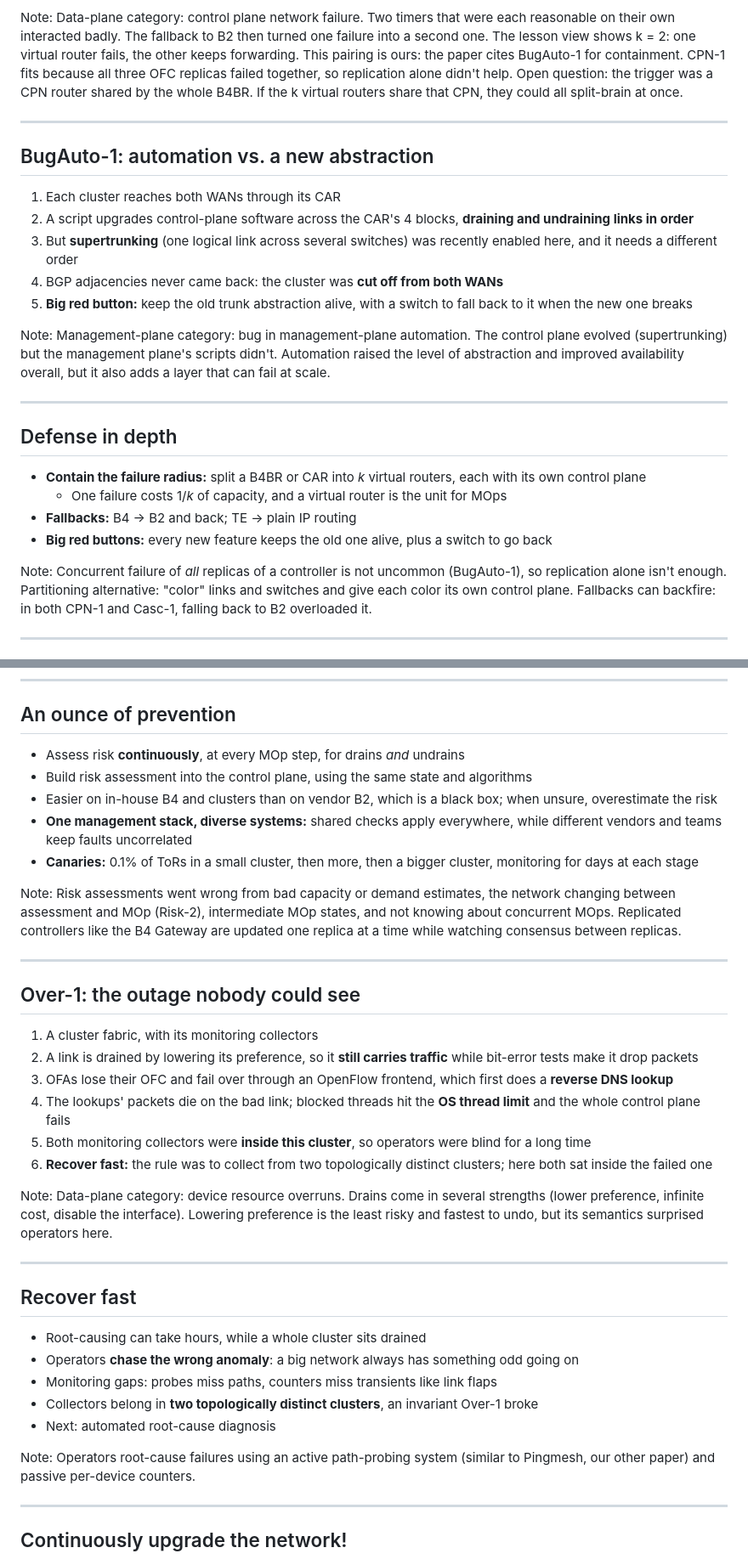
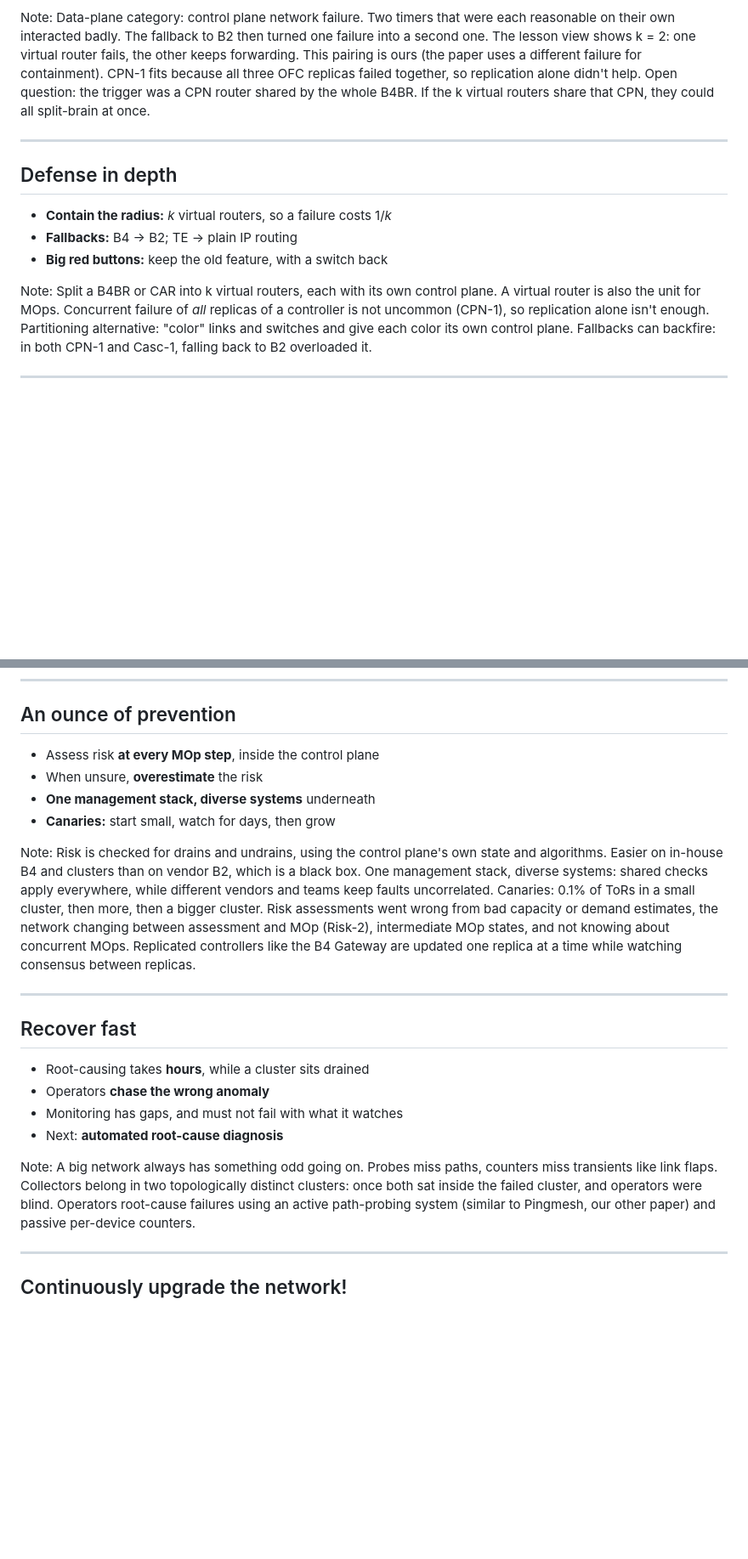
Before and after one commit to VincentNguyenDuc/cse561-au2026-lead-discussion, a Markdown page: public/slides.md, 2 parts joined by grey strips. Shown at 85% size. Rendered like a GitHub page; blank space fills up the shorter version.

Commit message:
Cut BugAuto-1 and Over-1, trim principle slides
Co-Authored-By: Claude Opus 5.5 <noreply@anthropic.com>

```diff
--- a/public/slides.md
+++ b/public/slides.md
@@ -295,29 +295,8 @@ Note:
 Data-plane category: control plane network failure.
 Two timers that were each reasonable on their own interacted badly. The fallback to B2 then turned one failure into a second one.
 The lesson view shows k = 2: one virtual router fails, the other keeps forwarding.
-This pairing is ours: the paper cites BugAuto-1 for containment. CPN-1 fits because all three OFC replicas failed together, so replication alone didn't help.
+This pairing is ours (the paper uses a different failure for containment). CPN-1 fits because all three OFC replicas failed together, so replication alone didn't help.
 Open question: the trigger was a CPN router shared by the whole B4BR. If the k virtual routers share that CPN, they could all split-brain at once.
-
----
-
-<!-- .slide: class="case" -->
-
-## BugAuto-1: automation vs. a new abstraction
-
-<div class="net-slot" data-net="topology" data-scale="0.62"></div>
-
-<ol class="steps">
-<li class="fragment fade-out" data-fragment-index="0">Each cluster reaches both WANs through its CAR</li>
-<li class="fragment current-visible" data-fragment-index="0" data-n="1" data-hl="car-1">A script upgrades control-plane software across the CAR's 4 blocks, <b>draining and undraining links in order</b></li>
-<li class="fragment current-visible" data-fragment-index="1" data-n="2" data-hl="car-1 up-1">But <b>supertrunking</b> (one logical link across several switches) was recently enabled here, and it needs a different order</li>
-<li class="fragment current-visible" data-fragment-index="2" data-n="3" data-fail="car-1 up-1 cluster-1">BGP adjacencies never came back: the cluster was <b>cut off from both WANs</b></li>
-<li class="fragment current-visible lesson" data-fragment-index="3" data-n="✓" data-reset data-ok="car-1 up-1"><b>Big red button:</b> keep the old trunk abstraction alive, with a switch to fall back to it when the new one breaks</li>
-</ol>
-
-Note:
-Management-plane category: bug in management-plane automation.
-The control plane evolved (supertrunking) but the management plane's scripts didn't.
-Automation raised the level of abstraction and improved availability overall, but it also adds a layer that can fail at scale.
 
 ---
 
@@ -325,13 +304,13 @@ Automation raised the level of abstraction and improved availability overall, bu
 
 ## Defense in depth
 
-- **Contain the failure radius:** split a B4BR or CAR into *k* virtual routers, each with its own control plane
-  - One failure costs 1/*k* of capacity, and a virtual router is the unit for MOps
-- **Fallbacks:** B4 → B2 and back; TE → plain IP routing
-- **Big red buttons:** every new feature keeps the old one alive, plus a switch to go back
+- **Contain the radius:** *k* virtual routers, so a failure costs 1/*k*
+- **Fallbacks:** B4 → B2; TE → plain IP routing
+- **Big red buttons:** keep the old feature, with a switch back
 
 Note:
-Concurrent failure of *all* replicas of a controller is not uncommon (BugAuto-1), so replication alone isn't enough.
+Split a B4BR or CAR into k virtual routers, each with its own control plane. A virtual router is also the unit for MOps.
+Concurrent failure of *all* replicas of a controller is not uncommon (CPN-1), so replication alone isn't enough.
 Partitioning alternative: "color" links and switches and give each color its own control plane.
 Fallbacks can backfire: in both CPN-1 and Casc-1, falling back to B2 overloaded it.
 
@@ -436,36 +418,17 @@ Coarse estimates like this were later replaced by an automated tool.
 
 ## An ounce of prevention
 
-- Assess risk **continuously**, at every MOp step, for drains *and* undrains
-- Build risk assessment into the control plane, using the same state and algorithms
-- Easier on in-house B4 and clusters than on vendor B2, which is a black box; when unsure, overestimate the risk
-- **One management stack, diverse systems:** shared checks apply everywhere, while different vendors and teams keep faults uncorrelated
-- **Canaries:** 0.1% of ToRs in a small cluster, then more, then a bigger cluster, monitoring for days at each stage
+- Assess risk **at every MOp step**, inside the control plane
+- When unsure, **overestimate** the risk
+- **One management stack, diverse systems** underneath
+- **Canaries:** start small, watch for days, then grow
 
 Note:
+Risk is checked for drains and undrains, using the control plane's own state and algorithms. Easier on in-house B4 and clusters than on vendor B2, which is a black box.
+One management stack, diverse systems: shared checks apply everywhere, while different vendors and teams keep faults uncorrelated.
+Canaries: 0.1% of ToRs in a small cluster, then more, then a bigger cluster.
 Risk assessments went wrong from bad capacity or demand estimates, the network changing between assessment and MOp (Risk-2), intermediate MOp states, and not knowing about concurrent MOps.
 Replicated controllers like the B4 Gateway are updated one replica at a time while watching consensus between replicas.
-
----
-
-<!-- .slide: class="case" -->
-
-## Over-1: the outage nobody could see
-
-<div class="net-slot" data-net="fabric-cp" data-scale="0.7"></div>
-
-<ol class="steps">
-<li class="fragment fade-out" data-fragment-index="0">A cluster fabric, with its monitoring collectors</li>
-<li class="fragment current-visible" data-fragment-index="0" data-n="1" data-hl="sw-3">A link is drained by lowering its preference, so it <b>still carries traffic</b> while bit-error tests make it drop packets</li>
-<li class="fragment current-visible" data-fragment-index="1" data-n="2" data-hl="ofc sw">OFAs lose their OFC and fail over through an OpenFlow frontend, which first does a <b>reverse DNS lookup</b></li>
-<li class="fragment current-visible" data-fragment-index="2" data-n="3" data-fail="fc ofc ra">The lookups' packets die on the bad link; blocked threads hit the <b>OS thread limit</b> and the whole control plane fails</li>
-<li class="fragment current-visible" data-fragment-index="3" data-n="4" data-fail="mon">Both monitoring collectors were <b>inside this cluster</b>, so operators were blind for a long time</li>
-<li class="fragment current-visible lesson" data-fragment-index="4" data-n="✓" data-reset data-ok="mon-ext"><b>Recover fast:</b> the rule was to collect from two topologically distinct clusters; here both sat inside the failed one</li>
-</ol>
-
-Note:
-Data-plane category: device resource overruns.
-Drains come in several strengths (lower preference, infinite cost, disable the interface). Lowering preference is the least risky and fastest to undo, but its semantics surprised operators here.
 
 ---
 
@@ -473,13 +436,14 @@ Drains come in several strengths (lower preference, infinite cost, disable the i
 
 ## Recover fast
 
-- Root-causing can take hours, while a whole cluster sits drained
-- Operators **chase the wrong anomaly**: a big network always has something odd going on
-- Monitoring gaps: probes miss paths, counters miss transients like link flaps
-- Collectors belong in **two topologically distinct clusters**, an invariant Over-1 broke
-- Next: automated root-cause diagnosis
+- Root-causing takes **hours**, while a cluster sits drained
+- Operators **chase the wrong anomaly**
+- Monitoring has gaps, and must not fail with what it watches
+- Next: **automated root-cause diagnosis**
 
 Note:
+A big network always has something odd going on. Probes miss paths, counters miss transients like link flaps.
+Collectors belong in two topologically distinct clusters: once both sat inside the failed cluster, and operators were blind.
 Operators root-cause failures using an active path-probing system (similar to Pingmesh, our other paper) and passive per-device counters.
 
 ---
```
Also changed, not shown: other parts of public/slides.md (+12 -9 lines).
